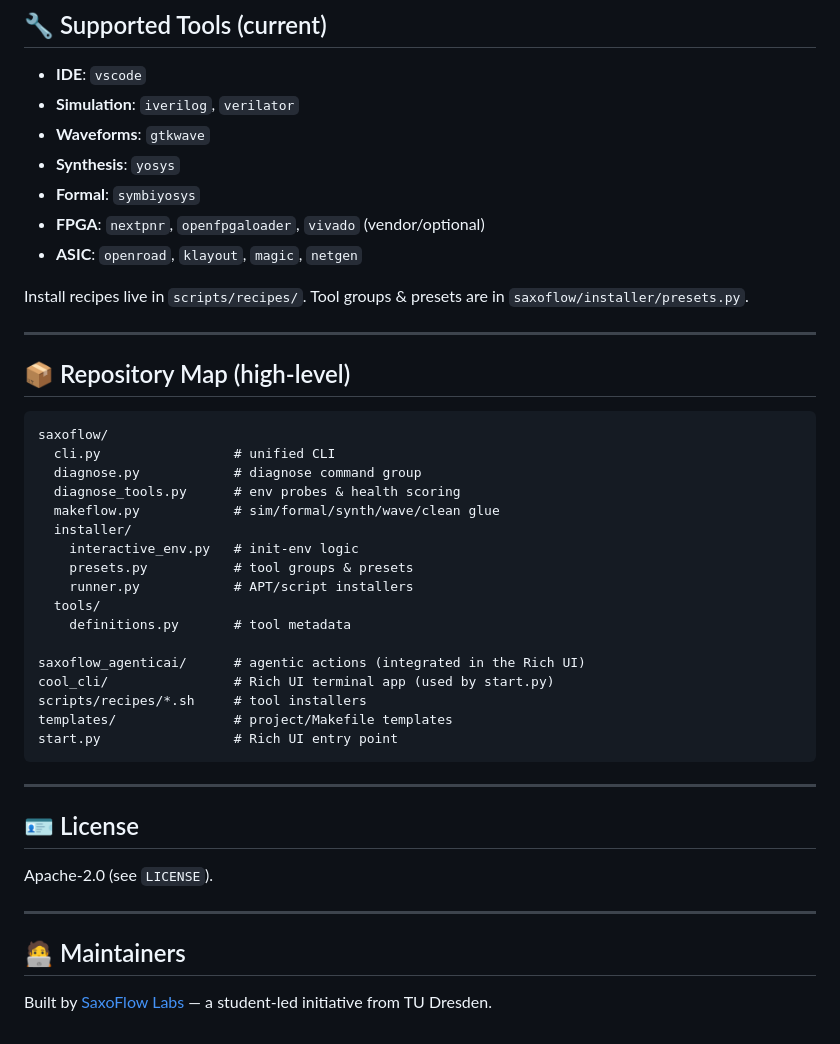
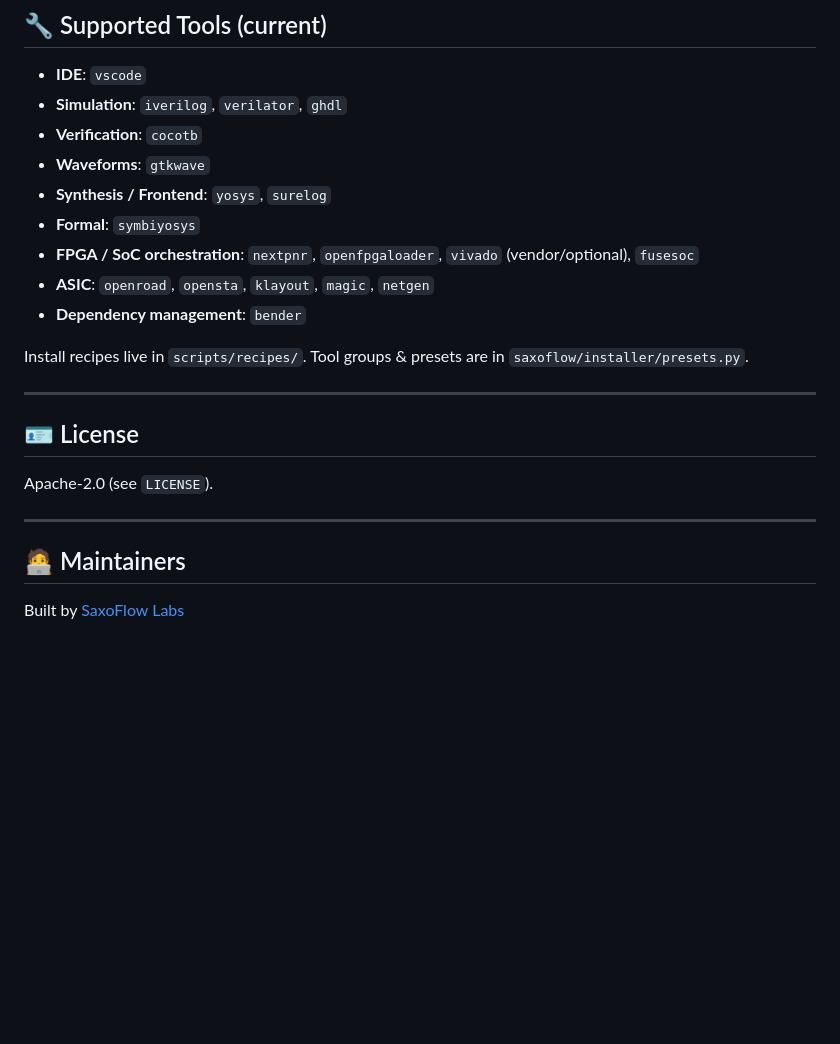
Before and after one commit to saxoflowlabs/saxoflow-starter, a Markdown page: README.md, the part around the change. GitHub-like rendering; blank space fills up the shorter version.

Commit message:
added new tools

````diff
--- a/README.md
+++ b/README.md
@@ -119,38 +119,16 @@ Open-ended chat right in the terminal—use it for design Q\&A, code reviews, or
 ## 🔧 Supported Tools (current)
 
 * **IDE**: `vscode`
-* **Simulation**: `iverilog`, `verilator`
+* **Simulation**: `iverilog`, `verilator`, `ghdl`
+* **Verification**: `cocotb`
 * **Waveforms**: `gtkwave`
-* **Synthesis**: `yosys`
+* **Synthesis / Frontend**: `yosys`, `surelog`
 * **Formal**: `symbiyosys`
-* **FPGA**: `nextpnr`, `openfpgaloader`, `vivado` (vendor/optional)
-* **ASIC**: `openroad`, `klayout`, `magic`, `netgen`
+* **FPGA / SoC orchestration**: `nextpnr`, `openfpgaloader`, `vivado` (vendor/optional), `fusesoc`
+* **ASIC**: `openroad`, `opensta`, `klayout`, `magic`, `netgen`
+* **Dependency management**: `bender`
 
 Install recipes live in `scripts/recipes/`. Tool groups & presets are in `saxoflow/installer/presets.py`.
-
----
-
-## 📦 Repository Map (high-level)
-
-```
-saxoflow/
-  cli.py                 # unified CLI
-  diagnose.py            # diagnose command group
-  diagnose_tools.py      # env probes & health scoring
-  makeflow.py            # sim/formal/synth/wave/clean glue
-  installer/
-    interactive_env.py   # init-env logic
-    presets.py           # tool groups & presets
-    runner.py            # APT/script installers
-  tools/
-    definitions.py       # tool metadata
-
-saxoflow_agenticai/      # agentic actions (integrated in the Rich UI)
-cool_cli/                # Rich UI terminal app (used by start.py)
-scripts/recipes/*.sh     # tool installers
-templates/               # project/Makefile templates
-start.py                 # Rich UI entry point
-```
 
 ---
 
@@ -162,4 +140,4 @@ Apache-2.0 (see `LICENSE`).
 
 ## 🧑‍💻 Maintainers
 
-Built by [SaxoFlow Labs](https://github.com/saxoflowlabs) — a student-led initiative from TU Dresden.
+Built by [SaxoFlow Labs](https://github.com/saxoflowlabs)
````
